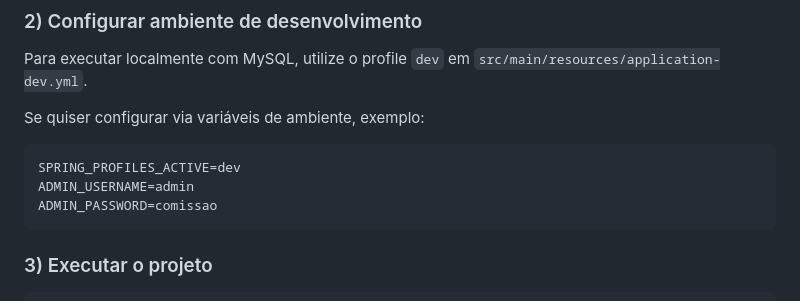
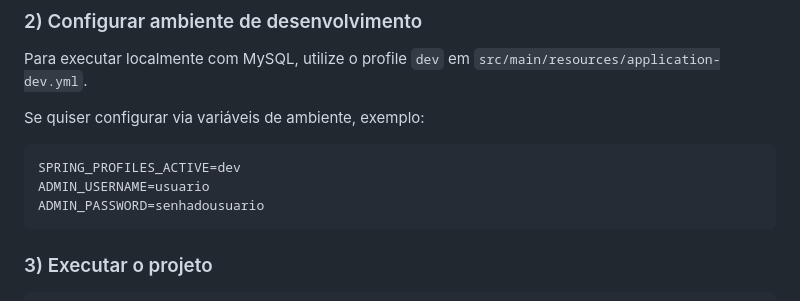
Before and after one commit to ffaneto/gestao-vendas-3-info-vesp-1.0, a Markdown page: README.md, the part around the change. Drawn GitHub-style.

````diff
--- a/README.md
+++ b/README.md
@@ -129,8 +129,8 @@ Se quiser configurar via variáveis de ambiente, exemplo:
 
 ```bash
 SPRING_PROFILES_ACTIVE=dev
-ADMIN_USERNAME=admin
-ADMIN_PASSWORD=comissao
+ADMIN_USERNAME=usuario
+ADMIN_PASSWORD=senhadousuario
 ```
 
 ### 3) Executar o projeto
````
